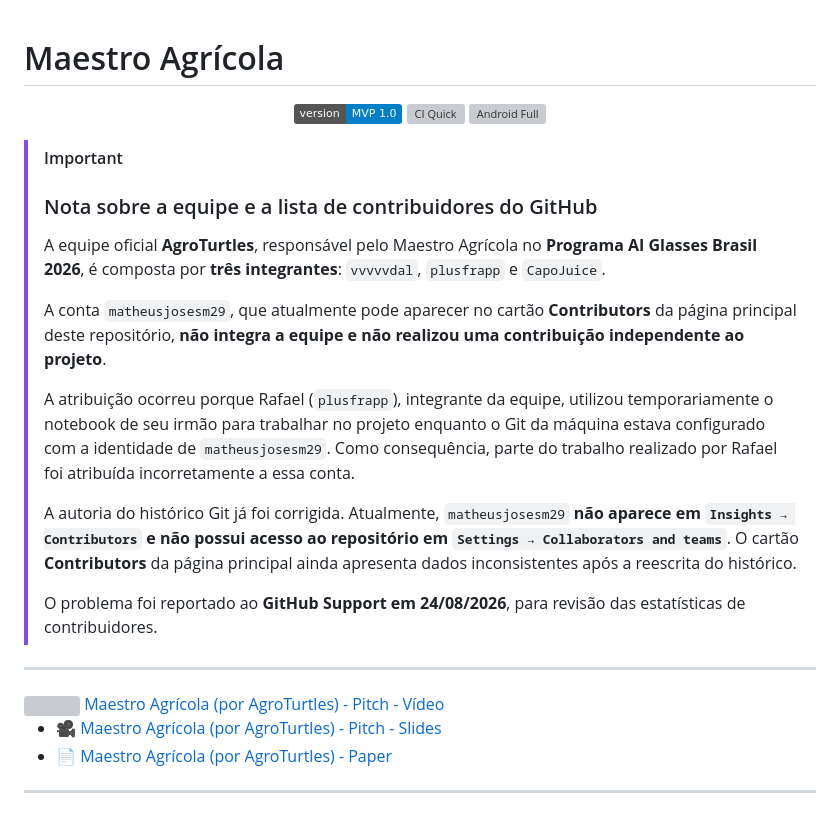
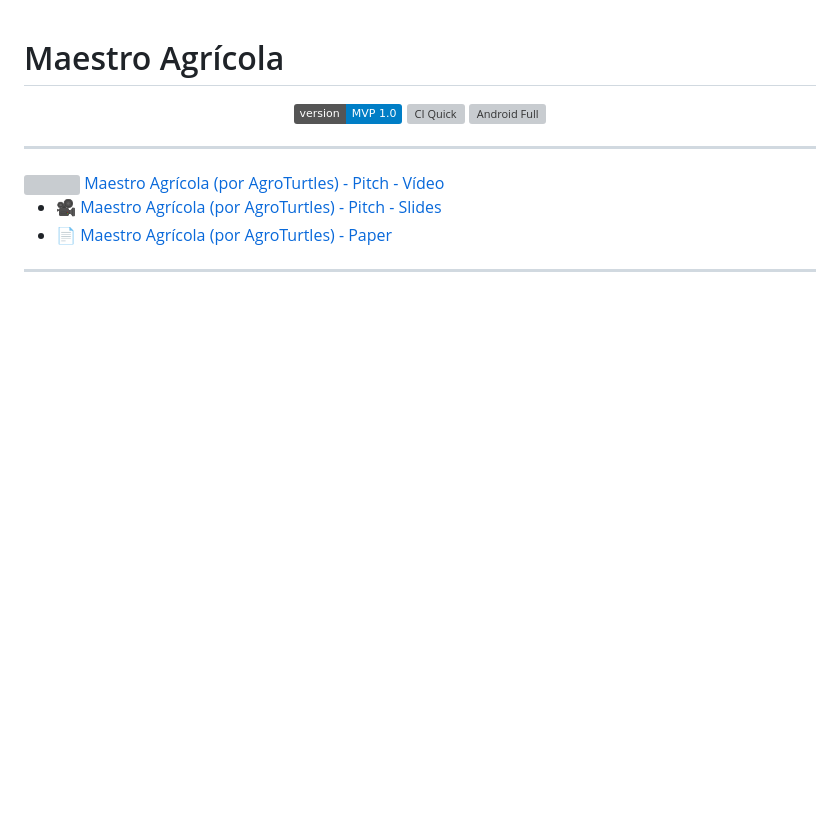
Before and after one commit to vvvvvdal/maestro-agricola, a Markdown page: README.md, the part around one of its changes. Rendered like a GitHub page; badges without logos; blank space fills up the shorter version; grey boxes are pictures that could not be loaded.

Commit message:
Update contributor information in README
Removed outdated contributor note regarding team members and GitHub contributions.

```diff
--- a/README.md
+++ b/README.md
@@ -10,20 +10,6 @@
   </a>
 </p>
 
-> [!IMPORTANT]
-> ### Nota sobre a equipe e a lista de contribuidores do GitHub
->
-> A equipe oficial **AgroTurtles**, responsável pelo Maestro Agrícola no **Programa AI Glasses Brasil 2026**, é composta por **três integrantes**: `vvvvvdal`, `plusfrapp` e `CapoJuice`.
->
-> A conta `matheusjosesm29`, que atualmente pode aparecer no cartão **Contributors** da página principal deste repositório, **não integra a equipe e não realizou uma contribuição independente ao projeto**.
->
-> A atribuição ocorreu porque Rafael (`plusfrapp`), integrante da equipe, utilizou temporariamente o notebook de seu irmão para trabalhar no projeto enquanto o Git da máquina estava configurado com a identidade de `matheusjosesm29`. Como consequência, parte do trabalho realizado por Rafael foi atribuída incorretamente a essa conta.
->
-> A autoria do histórico Git já foi corrigida. Atualmente, `matheusjosesm29` **não aparece em `Insights → Contributors` e não possui acesso ao repositório em `Settings → Collaborators and teams`**. O cartão **Contributors** da página principal ainda apresenta dados inconsistentes após a reescrita do histórico.
->
-> O problema foi reportado ao **GitHub Support em 24/08/2026**, para revisão das estatísticas de contribuidores.
-
-
 ---
 <a href="https://www.youtube.com/watch?v=T2leg-1uZu8" target="_blank">
   <img src="https://upload.wikimedia.org/wikipedia/commons/0/09/YouTube_full-color_icon_%282017%29.svg" width="24" style="vertical-align: middle;"> Maestro Agrícola (por AgroTurtles) - Pitch - Vídeo
```
Also changed, not shown: other parts of README.md (+0 -1 lines).
